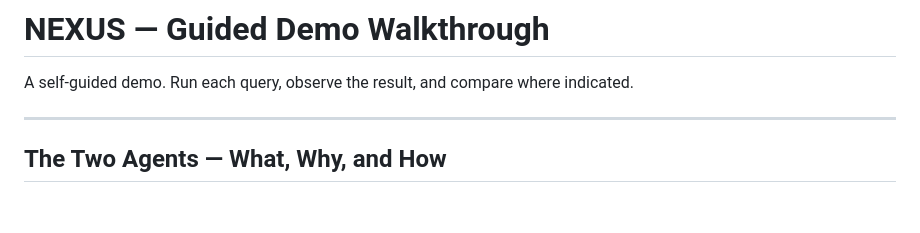
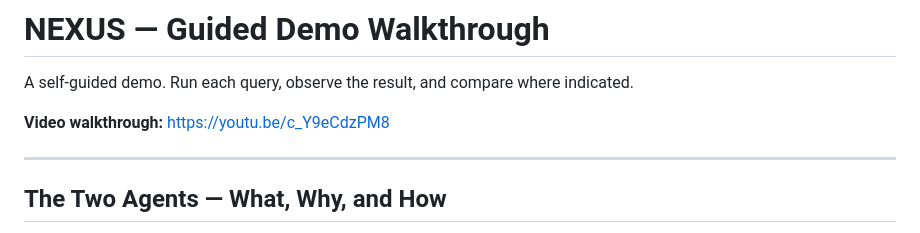
Before and after one commit to curi-adi/nexus-ai-platform, a Markdown page: WALKTHROUGH.md, the part around the change. Drawn GitHub-style; blank space fills up the shorter version.

Commit message:
Add YouTube demo video link to README and WALKTHROUGH

```diff
--- a/WALKTHROUGH.md
+++ b/WALKTHROUGH.md
@@ -1,6 +1,8 @@
 # NEXUS — Guided Demo Walkthrough
 
 A self-guided demo. Run each query, observe the result, and compare where indicated.
+
+**Video walkthrough:** https://youtu.be/c_Y9eCdzPM8
 
 ---
 
```
Also changed, not shown: README.md (+1 -1 lines).
